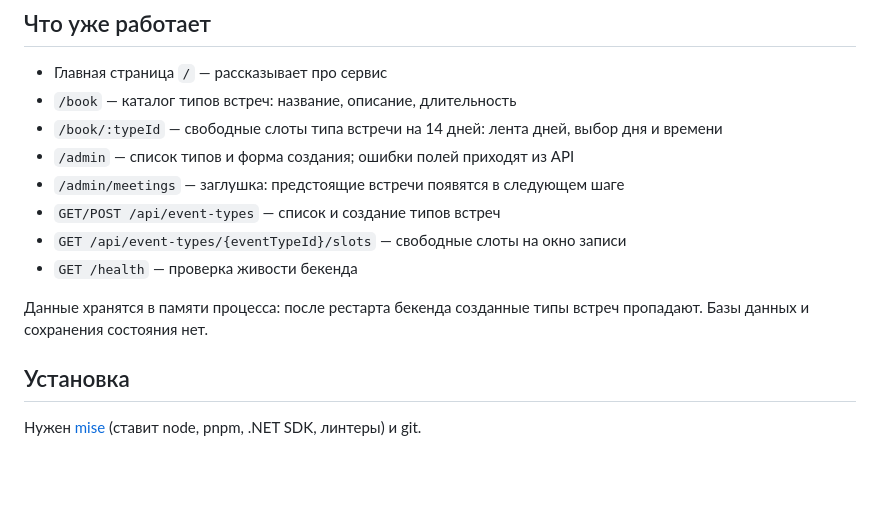
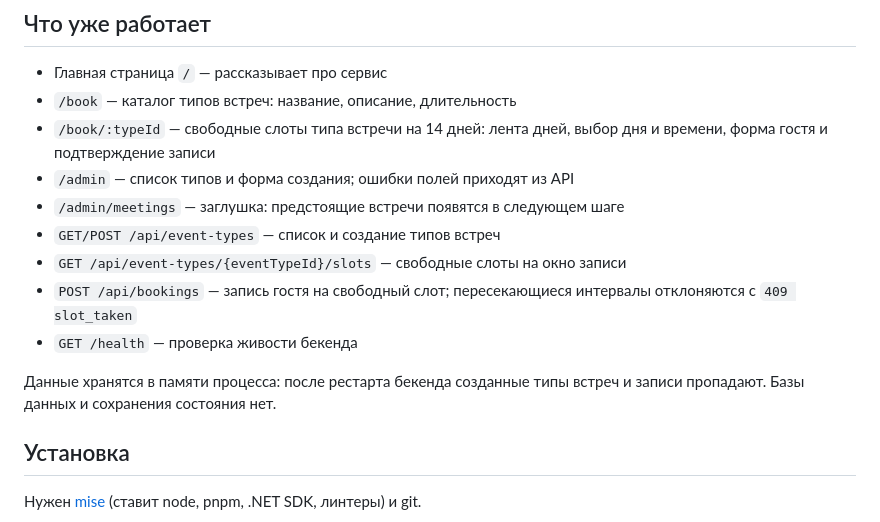
Before and after one commit to war-beast/ai-for-developers-project-386, a Markdown page: README.md, the part around the change. Rendered like a GitHub page; blank space fills up the shorter version.

Commit message:
docs: описать бронирование в README

```diff
--- a/README.md
+++ b/README.md
@@ -21,15 +21,16 @@
 
 - Главная страница `/` — рассказывает про сервис
 - `/book` — каталог типов встреч: название, описание, длительность
-- `/book/:typeId` — свободные слоты типа встречи на 14 дней: лента дней, выбор дня и времени
+- `/book/:typeId` — свободные слоты типа встречи на 14 дней: лента дней, выбор дня и времени, форма гостя и подтверждение записи
 - `/admin` — список типов и форма создания; ошибки полей приходят из API
 - `/admin/meetings` — заглушка: предстоящие встречи появятся в следующем шаге
 - `GET/POST /api/event-types` — список и создание типов встреч
 - `GET /api/event-types/{eventTypeId}/slots` — свободные слоты на окно записи
+- `POST /api/bookings` — запись гостя на свободный слот; пересекающиеся интервалы отклоняются с `409 slot_taken`
 - `GET /health` — проверка живости бекенда
 
 Данные хранятся в памяти процесса: после рестарта бекенда созданные типы
-встреч пропадают. Базы данных и сохранения состояния нет.
+встреч и записи пропадают. Базы данных и сохранения состояния нет.
 
 ## Установка
 
```
